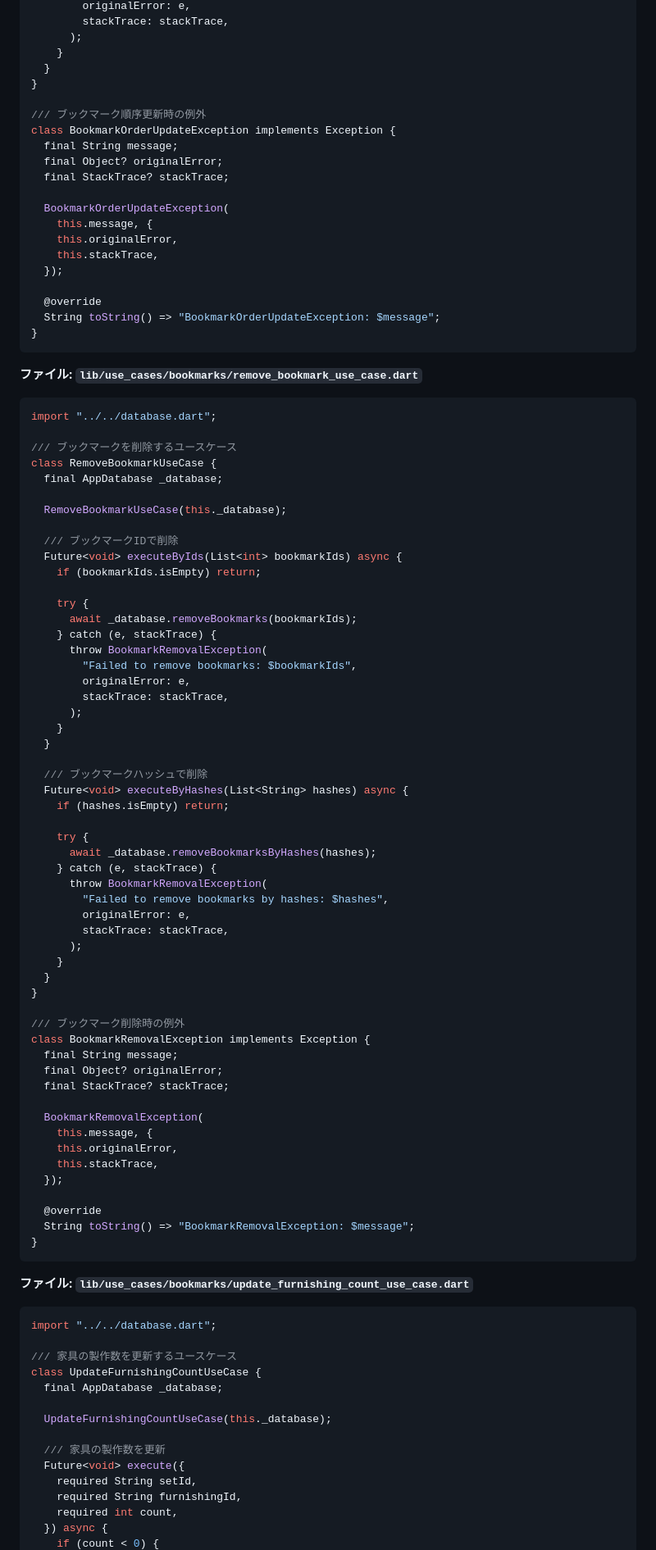
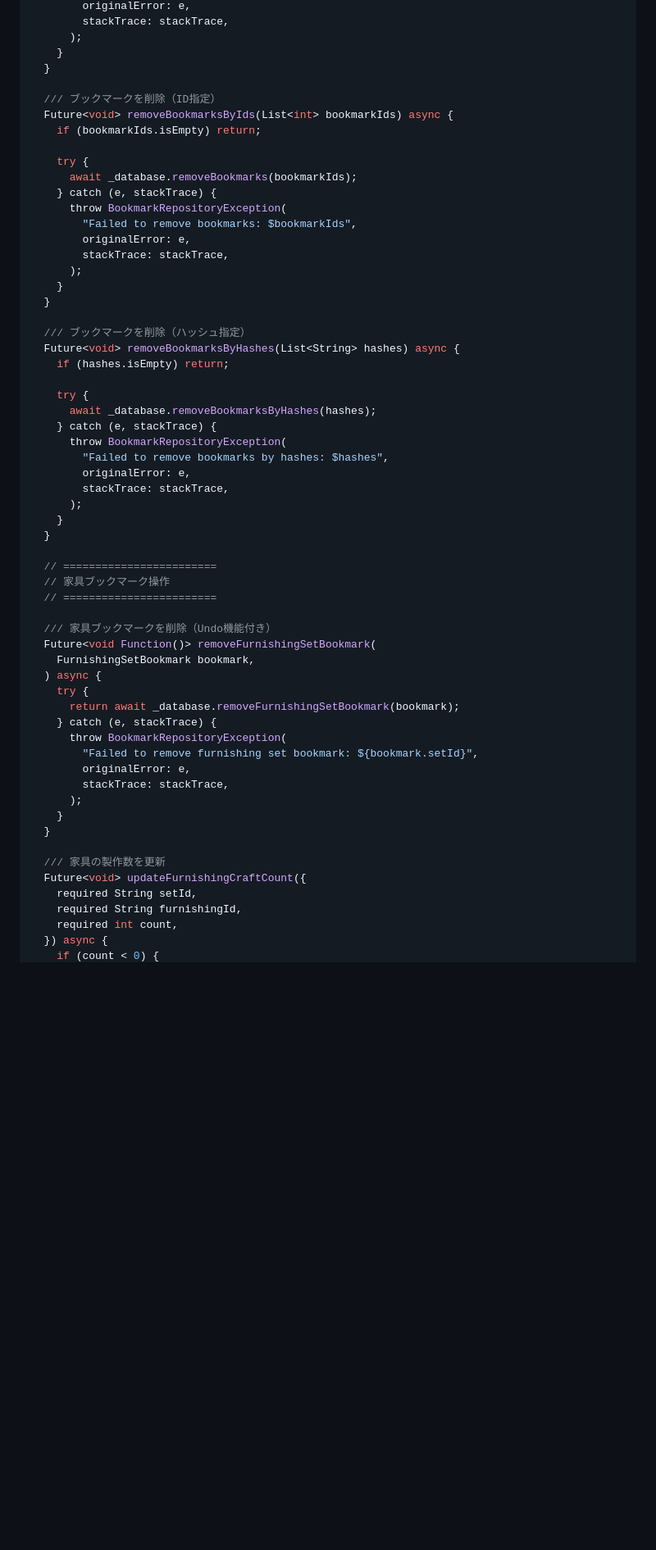
Before and after one commit to chika3742/genshin_material, a Markdown page: REFACTORING_PLAN.md, the part around one of its changes. Shown at 82% size. Rendered like a GitHub page; blank space fills up the shorter version.

Commit message:
Refactor implementation plan: Replace Use Case pattern with Repository pattern for simplicity
Co-authored-by: chika3742 <43089218+chika3742@users.noreply.github.com>

````diff
--- a/REFACTORING_PLAN.md
+++ b/REFACTORING_PLAN.md
@@ -284,44 +357,15 @@ class UpdateBookmarkOrderUseCase {
       );
     }
   }
-}
 
-/// ブックマーク順序更新時の例外
-class BookmarkOrderUpdateException implements Exception {
-  final String message;
-  final Object? originalError;
-  final StackTrace? stackTrace;
-
-  BookmarkOrderUpdateException(
-    this.message, {
-    this.originalError,
-    this.stackTrace,
-  });
-
-  @override
-  String toString() => "BookmarkOrderUpdateException: $message";
-}
-```
-
-**ファイル: `lib/use_cases/bookmarks/remove_bookmark_use_case.dart`**
-
-```dart
-import "../../database.dart";
-
-/// ブックマークを削除するユースケース
-class RemoveBookmarkUseCase {
-  final AppDatabase _database;
-
-  RemoveBookmarkUseCase(this._database);
-
-  /// ブックマークIDで削除
-  Future<void> executeByIds(List<int> bookmarkIds) async {
+  /// ブックマークを削除（ID指定）
+  Future<void> removeBookmarksByIds(List<int> bookmarkIds) async {
     if (bookmarkIds.isEmpty) return;
 
     try {
       await _database.removeBookmarks(bookmarkIds);
     } catch (e, stackTrace) {
-      throw BookmarkRemovalException(
+      throw BookmarkRepositoryException(
         "Failed to remove bookmarks: $bookmarkIds",
         originalError: e,
         stackTrace: stackTrace,
@@ -329,52 +373,42 @@ class RemoveBookmarkUseCase {
     }
   }
 
-  /// ブックマークハッシュで削除
-  Future<void> executeByHashes(List<String> hashes) async {
+  /// ブックマークを削除（ハッシュ指定）
+  Future<void> removeBookmarksByHashes(List<String> hashes) async {
     if (hashes.isEmpty) return;
 
     try {
       await _database.removeBookmarksByHashes(hashes);
     } catch (e, stackTrace) {
-      throw BookmarkRemovalException(
+      throw BookmarkRepositoryException(
         "Failed to remove bookmarks by hashes: $hashes",
         originalError: e,
         stackTrace: stackTrace,
       );
     }
   }
-}
 
-/// ブックマーク削除時の例外
-class BookmarkRemovalException implements Exception {
-  final String message;
-  final Object? originalError;
-  final StackTrace? stackTrace;
+  // ========================
+  // 家具ブックマーク操作
+  // ========================
 
-  BookmarkRemovalException(
-    this.message, {
-    this.originalError,
-    this.stackTrace,
-  });
-
-  @override
-  String toString() => "BookmarkRemovalException: $message";
-}
-```
-
-**ファイル: `lib/use_cases/bookmarks/update_furnishing_count_use_case.dart`**
-
-```dart
-import "../../database.dart";
-
-/// 家具の製作数を更新するユースケース
-class UpdateFurnishingCountUseCase {
-  final AppDatabase _database;
-
-  UpdateFurnishingCountUseCase(this._database);
+  /// 家具ブックマークを削除（Undo機能付き）
+  Future<void Function()> removeFurnishingSetBookmark(
+    FurnishingSetBookmark bookmark,
+  ) async {
+    try {
+      return await _database.removeFurnishingSetBookmark(bookmark);
+    } catch (e, stackTrace) {
+      throw BookmarkRepositoryException(
+        "Failed to remove furnishing set bookmark: ${bookmark.setId}",
+        originalError: e,
+        stackTrace: stackTrace,
+      );
+    }
+  }
 
   /// 家具の製作数を更新
-  Future<void> execute({
+  Future<void> updateFurnishingCraftCount({
     required String setId,
     required String furnishingId,
     required int count,
````
Also changed, not shown: other parts of REFACTORING_PLAN.md (+205 -59 lines).
